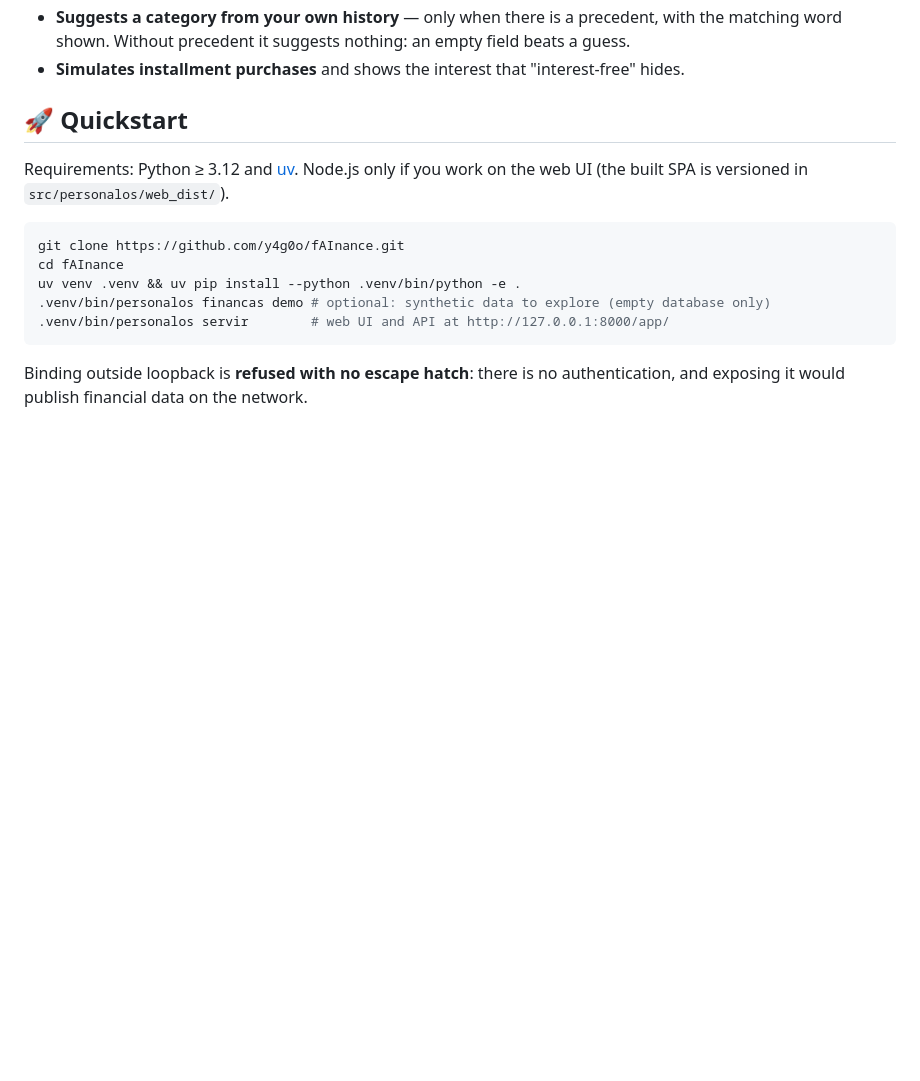
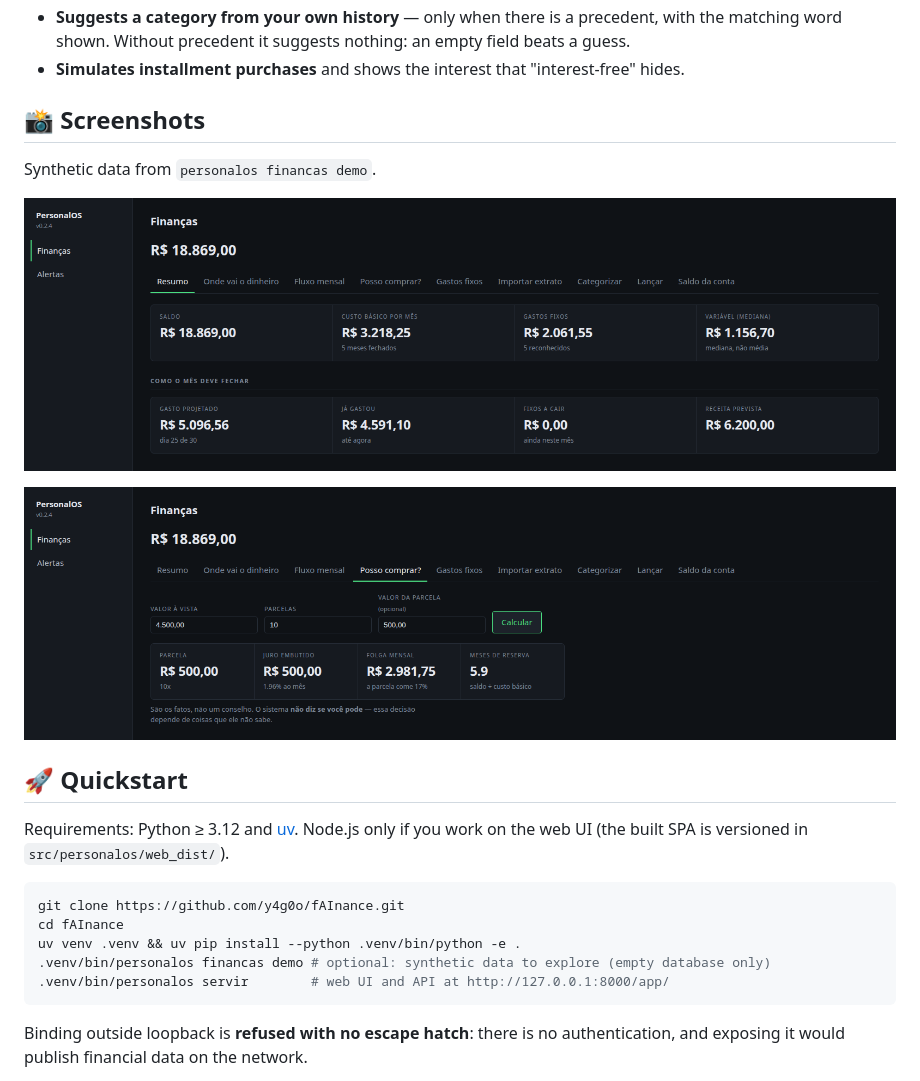
Before and after one commit to y4g0o/fAInance, a Markdown page: README.md, the part around the change. Rendered like a GitHub page; pictures changed too: docs/imagens/posso-comprar.png (added), docs/imagens/resumo.png (added); blank space fills up the shorter version.

```diff
--- a/README.md
+++ b/README.md
@@ -41,6 +41,14 @@ answers those three, with numbers traceable to the function that produced them.
 - **Suggests a category from your own history** — only when there is a precedent, with the matching word
   shown. Without precedent it suggests nothing: an empty field beats a guess.
 - **Simulates installment purchases** and shows the interest that "interest-free" hides.
+
+## 📸 Screenshots
+
+Synthetic data from `personalos financas demo`.
+
+![Summary: basic cost of living and month-end projection](docs/imagens/resumo.png)
+
+![Installment simulator: hidden interest, monthly slack and reserve](docs/imagens/posso-comprar.png)
 
 ## 🚀 Quickstart
 
```
Also changed, not shown: README.pt-BR.md (+8 -0 lines).
